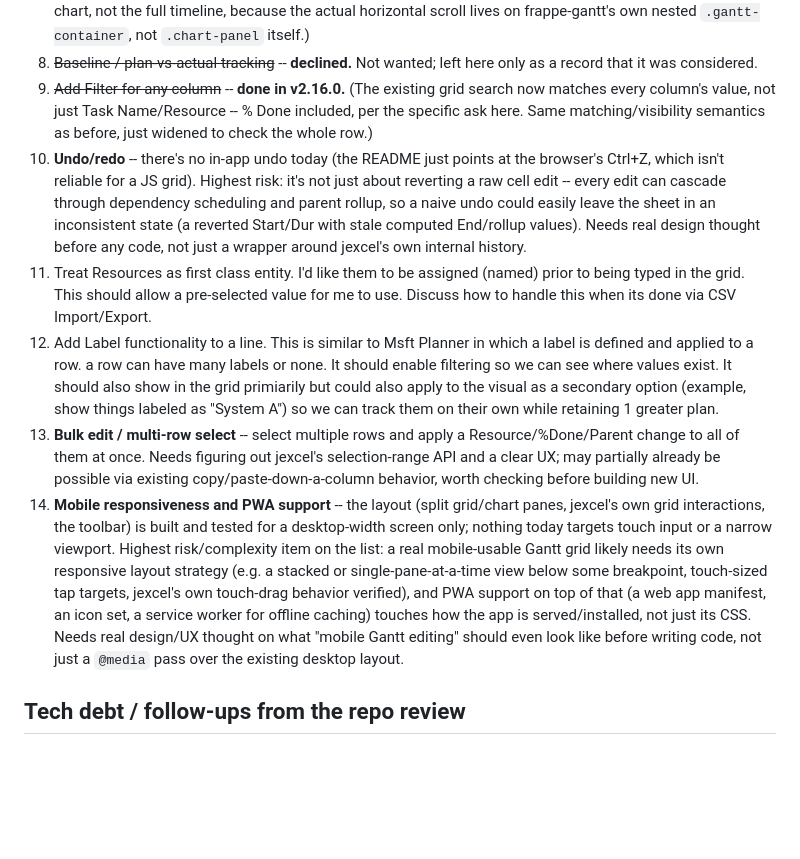
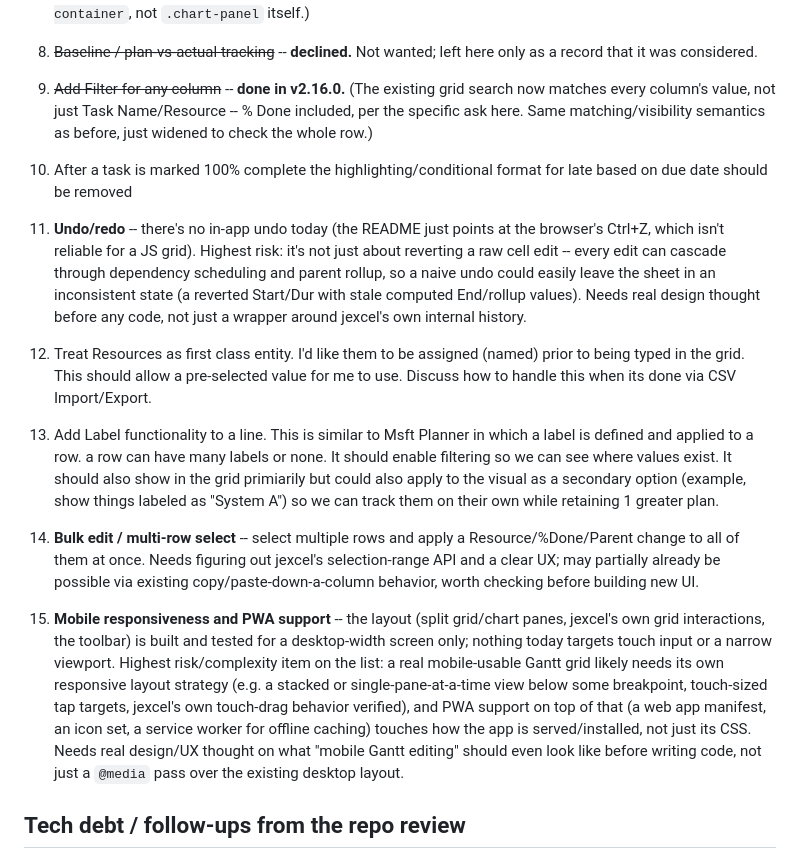
Before and after one commit to adambeltz2/Simple-Gantt, a Markdown page: BACKLOG.md, the part around the change. Drawn GitHub-style; blank space fills up the shorter version.

```diff
--- a/BACKLOG.md
+++ b/BACKLOG.md
@@ -20,11 +20,13 @@ Ordered lowest to highest risk/complexity -- roughly, how contained the change i
 7. ~~PDF export~~ -- **done in v2.15.0.** (jsPDF, pinned + SRI-hashed, tiling the same html2canvas rasterization the PNG export uses across as many landscape pages as a wide timeline needs. Also fixed a real pre-existing bug found along the way: PNG/PDF export only ever captured the currently-scrolled-into-view slice of the chart, not the full timeline, because the actual horizontal scroll lives on frappe-gantt's own nested `.gantt-container`, not `.chart-panel` itself.)
 8. ~~Baseline / plan-vs-actual tracking~~ -- **declined.** Not wanted; left here only as a record that it was considered.
 9. ~~Add Filter for any column~~ -- **done in v2.16.0.** (The existing grid search now matches every column's value, not just Task Name/Resource -- % Done included, per the specific ask here. Same matching/visibility semantics as before, just widened to check the whole row.)
-10. **Undo/redo** -- there's no in-app undo today (the README just points at the browser's Ctrl+Z, which isn't reliable for a JS grid). Highest risk: it's not just about reverting a raw cell edit -- every edit can cascade through dependency scheduling and parent rollup, so a naive undo could easily leave the sheet in an inconsistent state (a reverted Start/Dur with stale computed End/rollup values). Needs real design thought before any code, not just a wrapper around jexcel's own internal history.
-11. Treat Resources as first class entity. I'd like them to be assigned (named) prior to being typed in the grid. This should allow a pre-selected value for me to use. Discuss how to handle this when its done via CSV Import/Export.
-12. Add Label functionality to a line. This is similar to Msft Planner in which a label is defined and applied to a row. a row can have many labels or none. It should enable filtering so we can see where values exist. It should also show in the grid primiarily but could also apply to the visual as a secondary option (example, show things labeled as "System A") so we can track them on their own while retaining 1 greater plan.
-13. **Bulk edit / multi-row select** -- select multiple rows and apply a Resource/%Done/Parent change to all of them at once. Needs figuring out jexcel's selection-range API and a clear UX; may partially already be possible via existing copy/paste-down-a-column behavior, worth checking before building new UI.
-14. **Mobile responsiveness and PWA support** -- the layout (split grid/chart panes, jexcel's own grid interactions, the toolbar) is built and tested for a desktop-width screen only; nothing today targets touch input or a narrow viewport. Highest risk/complexity item on the list: a real mobile-usable Gantt grid likely needs its own responsive layout strategy (e.g. a stacked or single-pane-at-a-time view below some breakpoint, touch-sized tap targets, jexcel's own touch-drag behavior verified), and PWA support on top of that (a web app manifest, an icon set, a service worker for offline caching) touches how the app is served/installed, not just its CSS. Needs real design/UX thought on what "mobile Gantt editing" should even look like before writing code, not just a `@media` pass over the existing desktop layout.
+10. After a task is marked 100% complete the highlighting/conditional format for late based on due date should be removed
+
+11. **Undo/redo** -- there's no in-app undo today (the README just points at the browser's Ctrl+Z, which isn't reliable for a JS grid). Highest risk: it's not just about reverting a raw cell edit -- every edit can cascade through dependency scheduling and parent rollup, so a naive undo could easily leave the sheet in an inconsistent state (a reverted Start/Dur with stale computed End/rollup values). Needs real design thought before any code, not just a wrapper around jexcel's own internal history.
+12. Treat Resources as first class entity. I'd like them to be assigned (named) prior to being typed in the grid. This should allow a pre-selected value for me to use. Discuss how to handle this when its done via CSV Import/Export.
+13. Add Label functionality to a line. This is similar to Msft Planner in which a label is defined and applied to a row. a row can have many labels or none. It should enable filtering so we can see where values exist. It should also show in the grid primiarily but could also apply to the visual as a secondary option (example, show things labeled as "System A") so we can track them on their own while retaining 1 greater plan.
+14. **Bulk edit / multi-row select** -- select multiple rows and apply a Resource/%Done/Parent change to all of them at once. Needs figuring out jexcel's selection-range API and a clear UX; may partially already be possible via existing copy/paste-down-a-column behavior, worth checking before building new UI.
+15. **Mobile responsiveness and PWA support** -- the layout (split grid/chart panes, jexcel's own grid interactions, the toolbar) is built and tested for a desktop-width screen only; nothing today targets touch input or a narrow viewport. Highest risk/complexity item on the list: a real mobile-usable Gantt grid likely needs its own responsive layout strategy (e.g. a stacked or single-pane-at-a-time view below some breakpoint, touch-sized tap targets, jexcel's own touch-drag behavior verified), and PWA support on top of that (a web app manifest, an icon set, a service worker for offline caching) touches how the app is served/installed, not just its CSS. Needs real design/UX thought on what "mobile Gantt editing" should even look like before writing code, not just a `@media` pass over the existing desktop layout.
 
 ## Tech debt / follow-ups from the repo review
 
```
